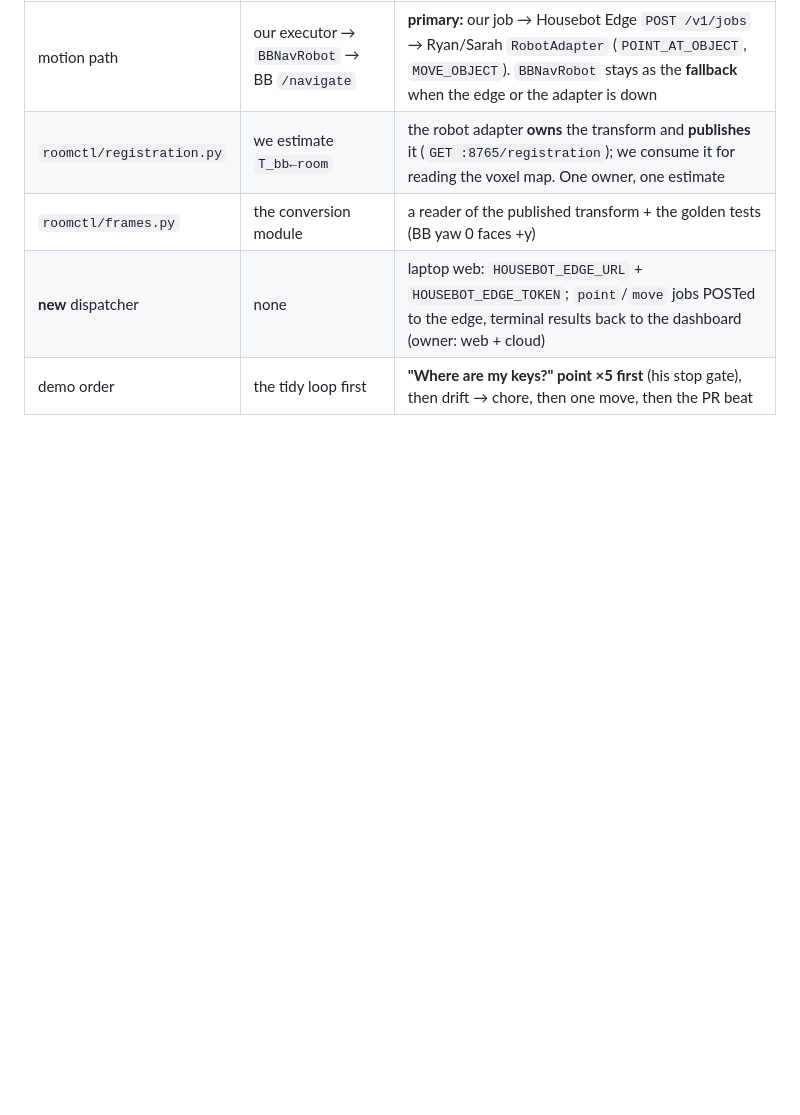
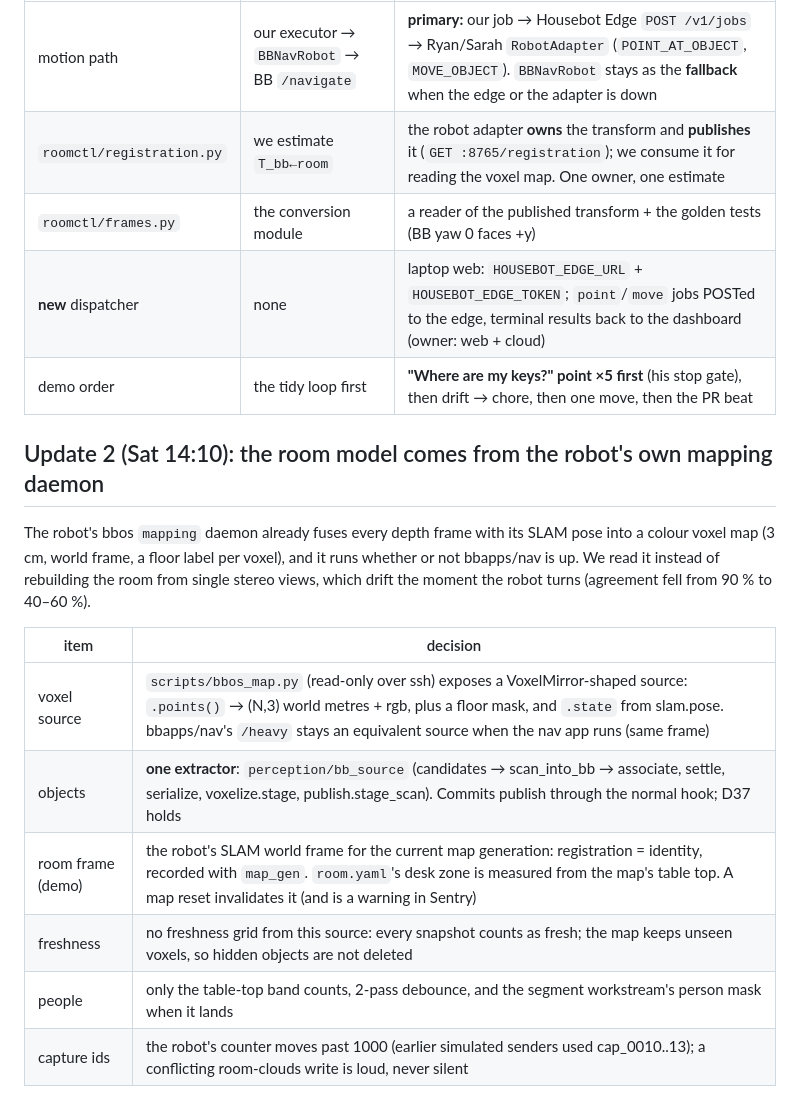
Before and after one commit to DanielWLiu07/hack-the-north, a Markdown page: plan/roommate/README.md, the part around the change. Drawn GitHub-style; blank space fills up the shorter version.

Commit message:
docs(plan): read the room from the robot's own mapping daemon
One object extractor over the robot's fused, pose-registered voxel map; the demo's room frame is the SLAM frame for the current map generation; capture ids move past earlier senders.

```diff
--- a/plan/roommate/README.md
+++ b/plan/roommate/README.md
@@ -49,3 +49,18 @@ ladder. What changes in this package:
 | `roomctl/frames.py` | the conversion module | a reader of the published transform + the golden tests (BB yaw 0 faces +y) |
 | **new** dispatcher | none | laptop web: `HOUSEBOT_EDGE_URL` + `HOUSEBOT_EDGE_TOKEN`; `point`/`move` jobs POSTed to the edge, terminal results back to the dashboard (owner: web + cloud) |
 | demo order | the tidy loop first | **"Where are my keys?" point ×5 first** (his stop gate), then drift → chore, then one move, then the PR beat |
+
+## Update 2 (Sat 14:10): the room model comes from the robot's own mapping daemon
+The robot's bbos `mapping` daemon already fuses every depth frame with its SLAM pose into a colour voxel map
+(3 cm, world frame, a floor label per voxel), and it runs whether or not bbapps/nav is up. We read it instead of
+rebuilding the room from single stereo views, which drift the moment the robot turns (agreement fell from 90 % to
+40–60 %).
+
+| item | decision |
+|---|---|
+| voxel source | `scripts/bbos_map.py` (read-only over ssh) exposes a VoxelMirror-shaped source: `.points()` → (N,3) world metres + rgb, plus a floor mask, and `.state` from slam.pose. bbapps/nav's `/heavy` stays an equivalent source when the nav app runs (same frame) |
+| objects | **one extractor**: `perception/bb_source` (candidates → scan_into_bb → associate, settle, serialize, voxelize.stage, publish.stage_scan). Commits publish through the normal hook; D37 holds |
+| room frame (demo) | the robot's SLAM world frame for the current map generation: registration = identity, recorded with `map_gen`. `room.yaml`'s desk zone is measured from the map's table top. A map reset invalidates it (and is a warning in Sentry) |
+| freshness | no freshness grid from this source: every snapshot counts as fresh; the map keeps unseen voxels, so hidden objects are not deleted |
+| people | only the table-top band counts, 2-pass debounce, and the segment workstream's person mask when it lands |
+| capture ids | the robot's counter moves past 1000 (earlier simulated senders used cap_0010..13); a conflicting room-clouds write is loud, never silent |
```
